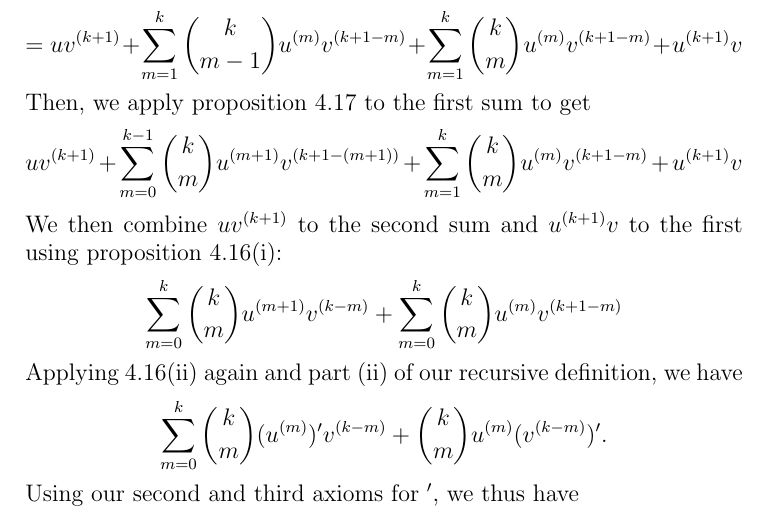
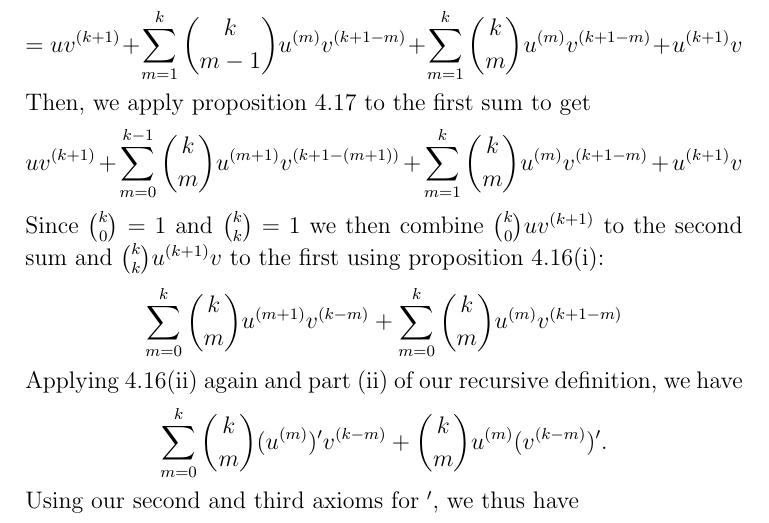
Before and after one commit to leandro19/Math-330, a LaTeX paper (challenge02/LatexTemplate.tex): part of page 2 of 2, cut so that both start at the same text. Compiled offline with pdfLaTeX.

Commit message:
Added explanation for challenge 2

```diff
--- a/challenge02/LatexTemplate.tex
+++ b/challenge02/LatexTemplate.tex
@@ -46,7 +46,7 @@
 	\\\textbf{Base.} $(uv)^{(0)} = \sum_{m=0}^{0} {{0}\choose{m}} u^{(m)}v^{(0-m)}. = u^{(0)}v^{(0)} = uv$
 	\\\textbf{Successor.} Assume P(k) holds. Observe $\sum\limits_{m=0}^{k+1}u^{(m)}v^{(k+1 - m)}$. By proposition 4.16(i) we may rewrite this as $${{k+1}\choose{0}}u^{(0)}v^{(k+1)} + \sum\limits_{m=1}^{k} {{k+1}\choose{m}} u^{(m)}v^{(k+1-m)} +{{k+1}\choose{k+1}} u^{(k+1)}v^{0}.$$ By part (ii) of our recursive definition and Corollary 4.20, it follows that this is equal to $$uv^{(k+1)} + \sum\limits_{m=1}^{k} \Bigg({{k}\choose{m-1}} +{{k}\choose{m}}\Bigg) u^{(m)}v^{(k+1-m)} +u^{(k+1)}v$$. By distributivity and Proposition 4.16(ii), $$ = uv^{(k+1)} + \sum\limits_{m=1}^{k} {{k}\choose{m-1}}u^{(m)}v^{(k+1-m)} + \sum\limits_{m=1}^{k}{{k}\choose{m}} u^{(m)}v^{(k+1-m)} +u^{(k+1)}v$$
 	Then, we apply proposition 4.17 to the first sum to get  $$ uv^{(k+1)} + \sum\limits_{m=0}^{k-1} {{k}\choose{m}}u^{(m+1)}v^{(k+1-(m+1))} + \sum\limits_{m=1}^{k}{{k}\choose{m}} u^{(m)}v^{(k+1-m)} +u^{(k+1)}v$$
-	We then combine $uv^{(k+1)}$ to the second sum and $u^{(k+1)}v$ to the first using proposition 4.16(i): $$\sum\limits_{m=0}^{k} {{k}\choose{m}}u^{(m+1)}v^{(k-m)} + \sum\limits_{m=0}^{k}{{k}\choose{m}} u^{(m)}v^{(k+1-m)}$$
+	Since ${{k}\choose{0}} = 1$ and ${{k}\choose{k}} = 1$ we then combine ${{k}\choose{0}}uv^{(k+1)}$ to the second sum and ${{k}\choose{k}}u^{(k+1)}v$ to the first using proposition 4.16(i): $$\sum\limits_{m=0}^{k} {{k}\choose{m}}u^{(m+1)}v^{(k-m)} + \sum\limits_{m=0}^{k}{{k}\choose{m}} u^{(m)}v^{(k+1-m)}$$
 	Applying 4.16(ii) again and part (ii) of our recursive definition, we have $$\sum\limits_{m=0}^{k} {{k}\choose{m}}(u^{(m)})'v^{(k-m)} + {{k}\choose{m}} u^{(m)}(v^{(k-m)})'.$$ Using our second and third axioms for $'$, we thus have $$\sum\limits_{m=0}^{k} {{k}\choose{m}}(u^{(m)}v^{(k-m)})'.$$ Finally, by our first axiom for $'$, this is equal to $(\sum\limits_{m=0}^{k} {{k}\choose{m}}u^{(m)}v^{(k-m)})'$, and by induction and our recursive definition $(\sum\limits_{m=0}^{k} {{k}\choose{m}}u^{(m)}v^{(k-m)})' = ((uv)^{(k)})' = (uv)^{(k+1)}$. This completes the induction.
 \end{proof}
 
```
Also changed, not shown: challenge02/LatexTemplate.pdf, 2 other files.
